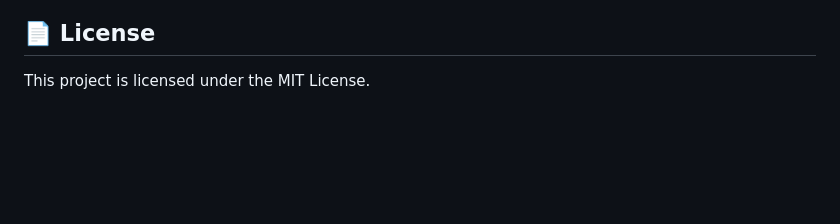
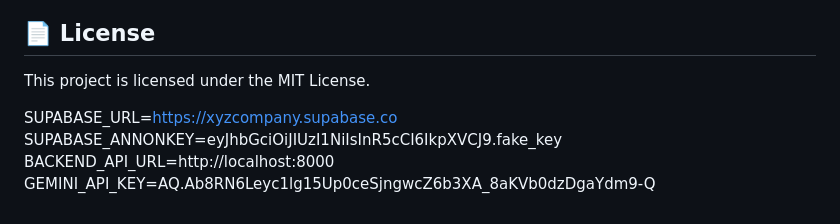
Before and after one commit to AyushSalvi1/Data-Science-Project, a Markdown page: README.md, the part around the change. Rendered like a GitHub page; blank space fills up the shorter version.

Commit message:
Add environment variable section to README
Added environment variable configurations for Supabase and backend API.

```diff
--- a/README.md
+++ b/README.md
@@ -162,3 +162,8 @@ A publication-quality 4-page PDF user manual is included in the root directory:
 
 ## 📄 License
 This project is licensed under the MIT License.
+
+SUPABASE_URL=https://xyzcompany.supabase.co
+SUPABASE_ANNONKEY=eyJhbGciOiJIUzI1NiIsInR5cCI6IkpXVCJ9.fake_key
+BACKEND_API_URL=http://localhost:8000
+GEMINI_API_KEY=AQ.Ab8RN6Leyc1lg15Up0ceSjngwcZ6b3XA_8aKVb0dzDgaYdm9-Q
```
